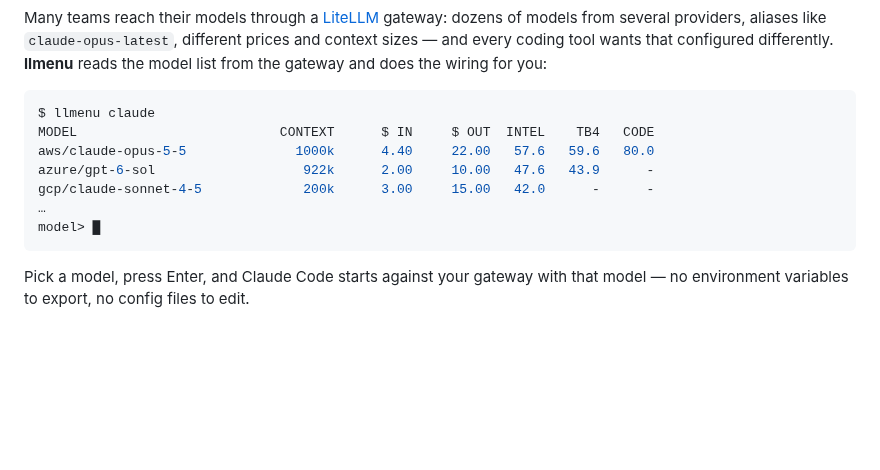
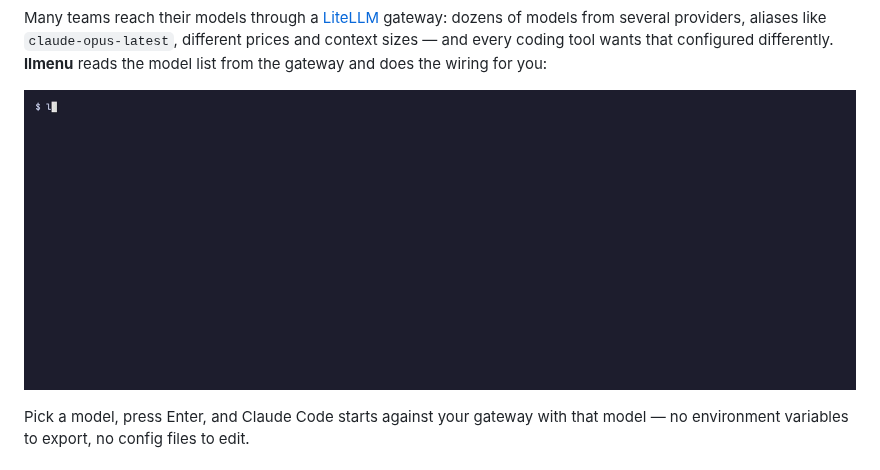
Before and after one commit to schowave/llmenu, a Markdown page: README.md, the part around the change. Drawn GitHub-style; pictures changed too: docs/demo.gif (added); blank space fills up the shorter version.

Commit message:
Show a recorded demo in the README
docs/demo.tape records llmenu claude against the fake gateway with VHS;
mise run demo re-records docs/demo.gif.

````diff
--- a/README.md
+++ b/README.md
@@ -21,15 +21,9 @@ gateway: dozens of models from several providers, aliases like
 tool wants that configured differently. **llmenu** reads the model list from
 the gateway and does the wiring for you:
 
-```console
-$ llmenu claude
-MODEL                          CONTEXT      $ IN     $ OUT  INTEL    TB4   CODE
-aws/claude-opus-5-5              1000k      4.40     22.00   57.6   59.6   80.0
-azure/gpt-6-sol                   922k      2.00     10.00   47.6   43.9      -
-gcp/claude-sonnet-4-5             200k      3.00     15.00   42.0      -      -
-…
-model> █
-```
+<p align="center">
+  <img alt="llmenu claude: a menu of the gateway's models with context size, prices and benchmark scores; Tab changes the sort column, typing searches, Enter starts Claude Code with the chosen model" src="docs/demo.gif" width="900">
+</p>
 
 Pick a model, press Enter, and Claude Code starts against your gateway with
 that model — no environment variables to export, no config files to edit.
````
Also changed, not shown: CONTRIBUTING.md (+1 -0 lines), 3 other files.
